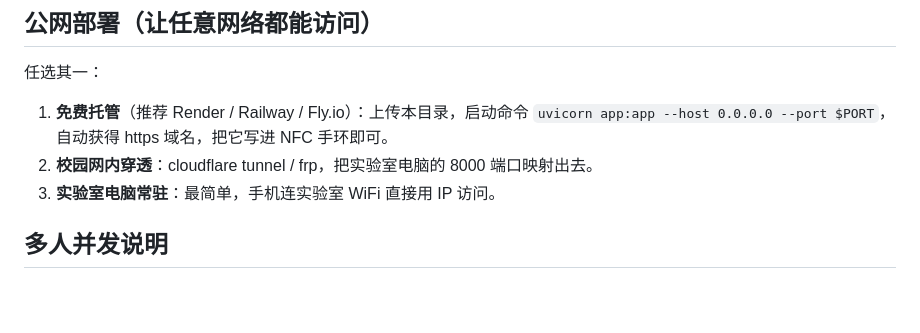
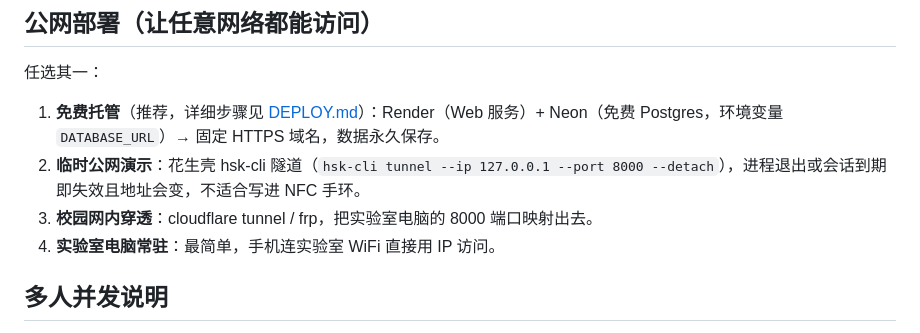
Before and after one commit to Guoshixin2028/minus80-freezer, a Markdown page: README.md, the part around the change. GitHub-like rendering; blank space fills up the shorter version.

Commit message:
README: point deploy section to DEPLOY.md

```diff
--- a/README.md
+++ b/README.md
@@ -55,9 +55,10 @@ Windows 双击 `start.bat` 即可（自动建虚拟环境+装依赖+启动）。
 
 任选其一：
 
-1. **免费托管**（推荐 Render / Railway / Fly.io）：上传本目录，启动命令 `uvicorn app:app --host 0.0.0.0 --port $PORT`，自动获得 https 域名，把它写进 NFC 手环即可。
-2. **校园网内穿透**：cloudflare tunnel / frp，把实验室电脑的 8000 端口映射出去。
-3. **实验室电脑常驻**：最简单，手机连实验室 WiFi 直接用 IP 访问。
+1. **免费托管**（推荐，详细步骤见 [DEPLOY.md](DEPLOY.md)）：Render（Web 服务）+ Neon（免费 Postgres，环境变量 `DATABASE_URL`）→ 固定 HTTPS 域名，数据永久保存。
+2. **临时公网演示**：花生壳 hsk-cli 隧道（`hsk-cli tunnel --ip 127.0.0.1 --port 8000 --detach`），进程退出或会话到期即失效且地址会变，不适合写进 NFC 手环。
+3. **校园网内穿透**：cloudflare tunnel / frp，把实验室电脑的 8000 端口映射出去。
+4. **实验室电脑常驻**：最简单，手机连实验室 WiFi 直接用 IP 访问。
 
 ## 多人并发说明
 
```
